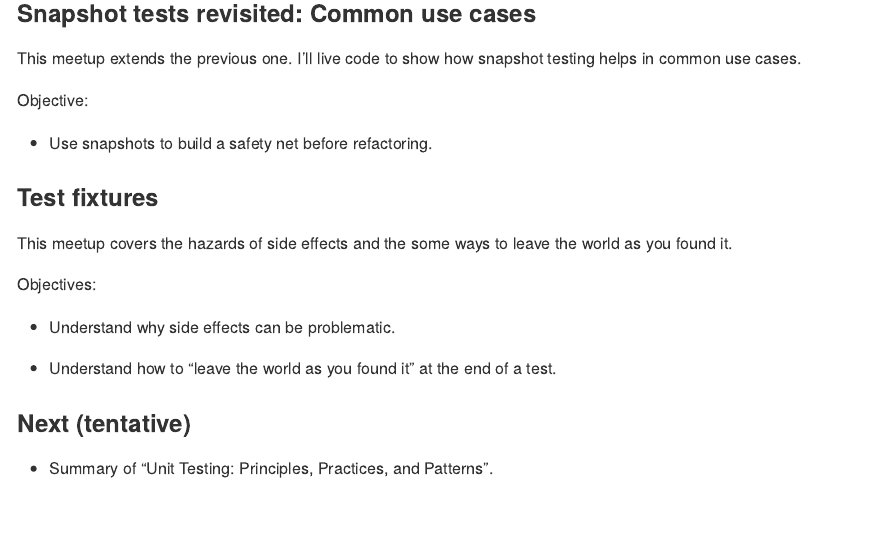
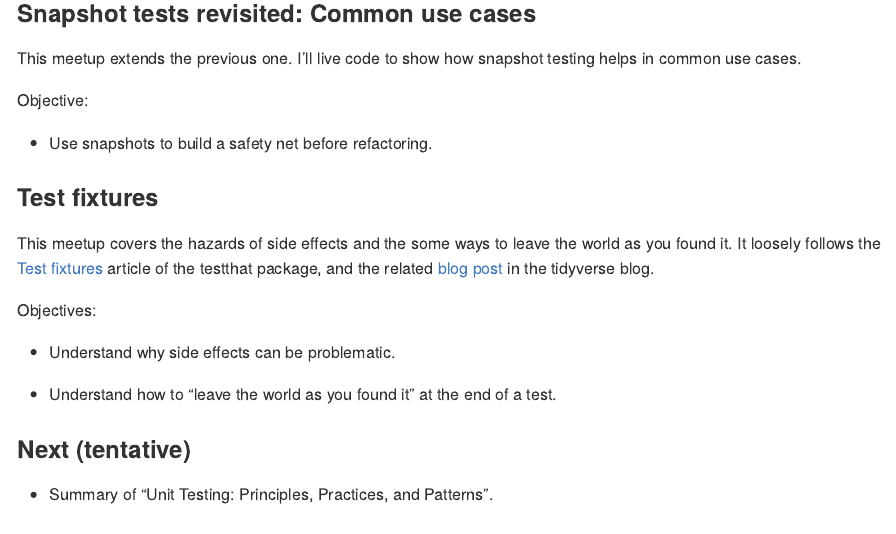
Before and after one commit to 2DegreesInvesting/ds.testing, an R Markdown document (README.Rmd): the page in a window 1100 px wide, from 1670 px down. The pictures show the output file README.md that the author committed with the source, drawn offline in the style of GitHub.

Commit message:
Add links

```diff
--- a/README.Rmd
+++ b/README.Rmd
@@ -116,7 +116,11 @@ Objective:
 ### Test fixtures
 
 This meetup covers the hazards of side effects and the some ways to leave the
-world as you found it.
+world as you found it. It loosely follows the [Test
+fixtures](https://testthat.r-lib.org/articles/test-fixtures.html) article of the
+testthat package, and the related [blog
+post](https://www.tidyverse.org/blog/2020/04/self-cleaning-test-fixtures/) in
+the tidyverse blog.
 
 Objectives:
 
```
Also changed, not shown: README.md.
